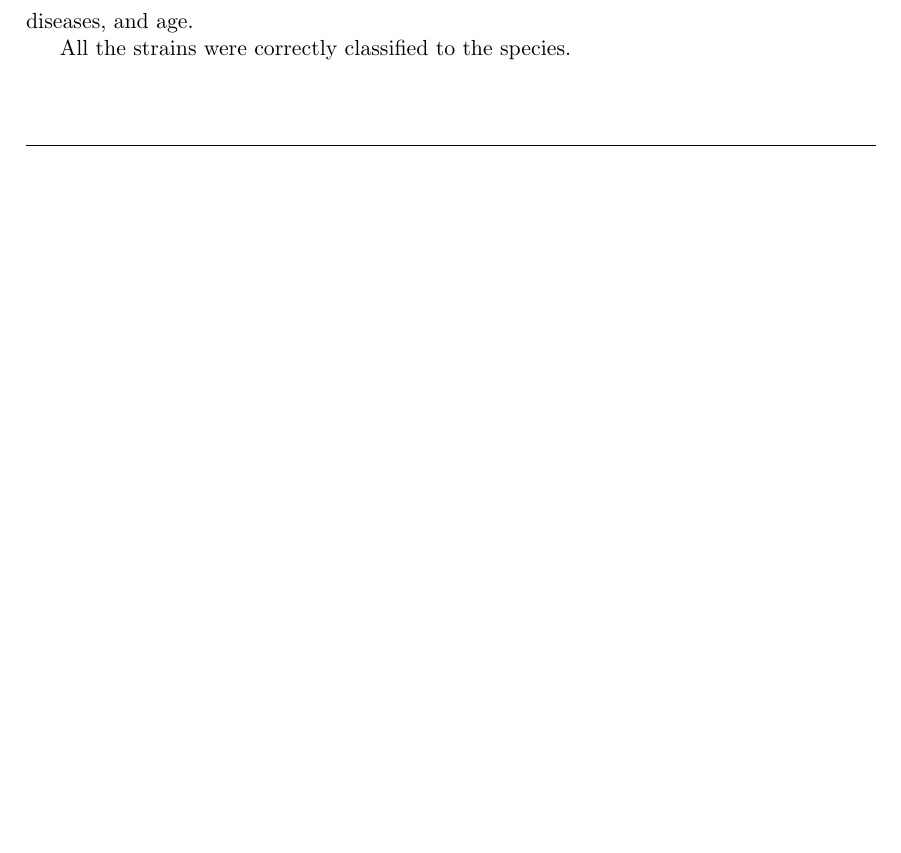
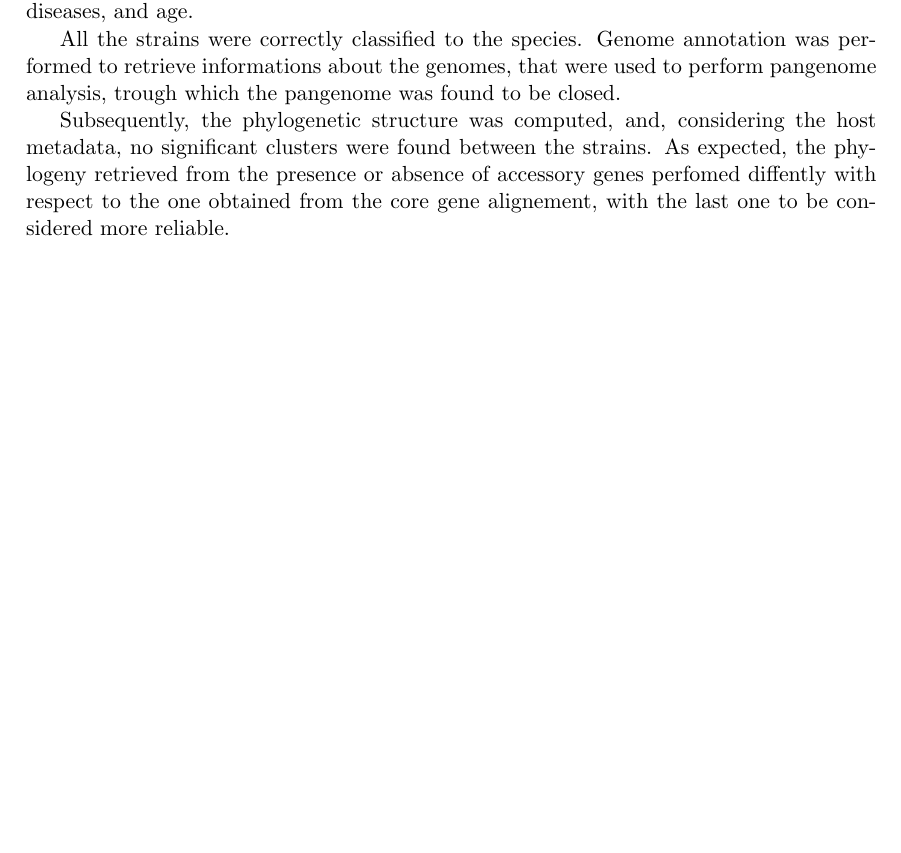
Before and after one commit to enricofrigoli/cmg_project, a LaTeX paper (report/main.tex, which reads report/sections/conclusion.tex): part of page 7 of 11 before the commit and part of page 9 of 12 after it, cut so that both start at the same text, the shorter picture padded with empty space. Compiled offline with pdfLaTeX.

Commit message:
in progress

```diff
--- a/report/sections/conclusion.tex
+++ b/report/sections/conclusion.tex
@@ -6,3 +7,11 @@ The set of MAGs was derived from a pool of individuals that was heterogeneous
 with respect to country of provenence, health status, diseases, and age.
 
 All the strains were correctly classified to the species.
+Genome annotation was performed to retrieve informations about the genomes, that
+were used to perform pangenome analysis, trough which the pangenome was found to be closed.
+
+Subsequently, the phylogenetic structure was computed, and, considering the host metadata,
+no significant clusters were found between the strains. As expected, the phylogeny
+retrieved from the presence or absence of accessory genes perfomed diffently with respect
+to the one obtained from the core gene alignement, with the last one to be considered
+more reliable.
```
Also changed, not shown: report/sections/conclusion.tex (1 more changed lines).
